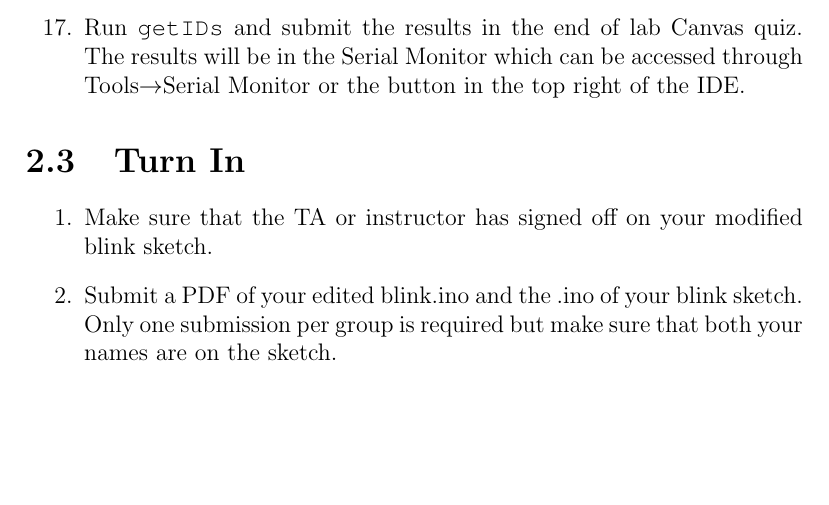
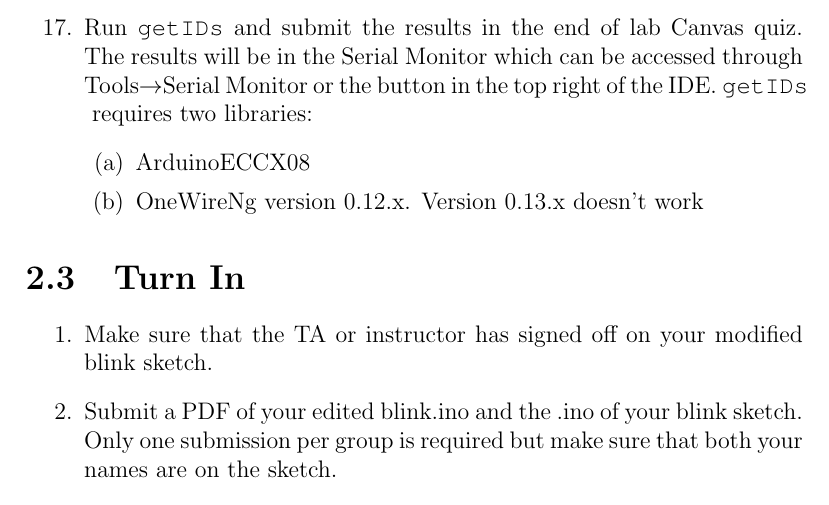
Before and after one commit to semcneil/Fundamentals-of-Microcontrollers-Laboratories, a LaTeX thesis (latex/manual.tex, which reads latex/arduinoStart/arduinoStart.tex): part of page 12 of 61, cut so that both start at the same text, the shorter picture padded with empty space. Compiled offline with pdfLaTeX.

Commit message:
Added gitIDs libraries needed

```diff
--- a/latex/arduinoStart/arduinoStart.tex
+++ b/latex/arduinoStart/arduinoStart.tex
@@ -107,7 +107,11 @@ is all that needs to be turned in.
     \end{enumerate}
     \item Run \lstinline$getIDs$ and submit the results in the end of lab Canvas quiz. The results will be
                 in the Serial Monitor which can be accessed through Tools$\rightarrow$Serial Monitor or the
-                button in the top right of the IDE.
+                button in the top right of the IDE. \lstinline$getIDs$ requires two libraries:
+        \begin{enumerate}
+            \item ArduinoECCX08
+            \item OneWireNg version 0.12.x. Version 0.13.x doesn't work
+        \end{enumerate}
 \end{enumerate}
 
 
```
